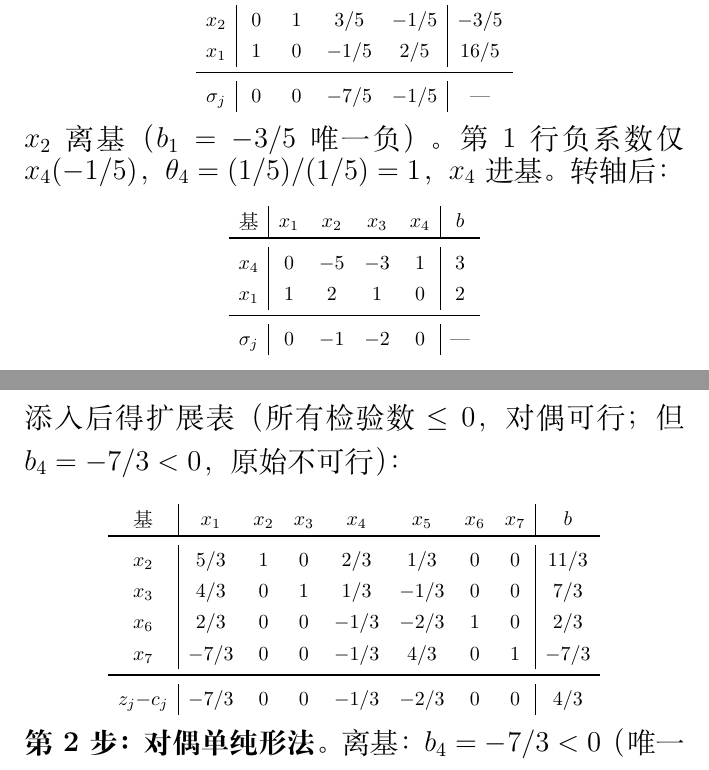
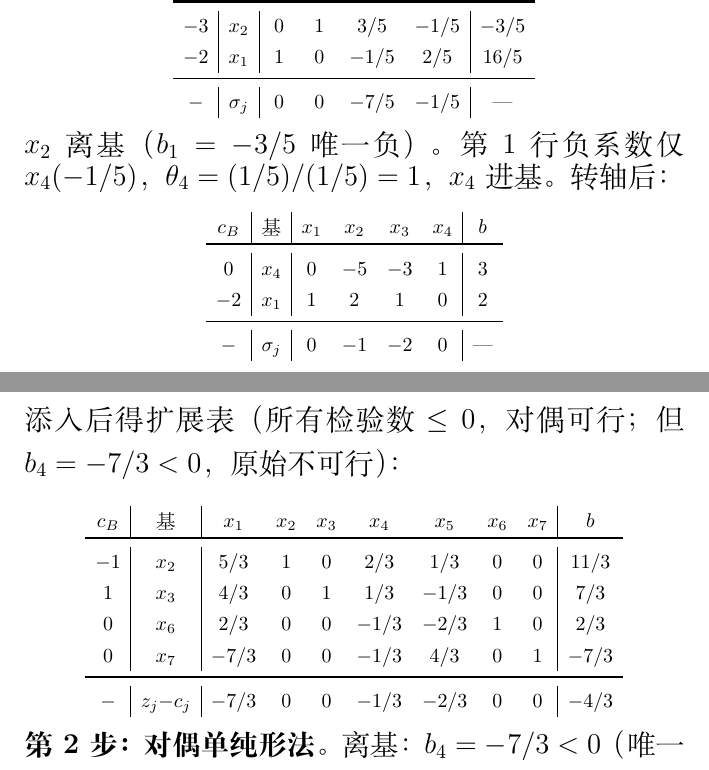
Before and after one commit to chofuhoyu/optm, a LaTeX document (latex/review/review-reader.tex, which reads latex/review/review-ch04.tex): two parts of pages 130 and 133 of 273, joined at a grey line, cut so that both start at the same text. Compiled offline with XeLaTeX.

Commit message:
feat: Ch04 全部7张单纯形表补齐 c_B 列，与 Ch02 统一格式
- 表4.1 初始/迭代1/迭代2：对偶单纯形法例题，c_B=(0,0)→(0,1)→(0,1)
- 表4.2 灵敏度最优表：c_B=(-3,-2)
- 情景D b变化前后：c_B=(-3,-2)→(0,-2)
- 扩展单纯形表：c_B=(-1,1,0,0)，同时修正末格 4/3→-4/3（z₀ 约定）

```diff
--- a/latex/review/review-ch04.tex
+++ b/latex/review/review-ch04.tex
@@ -346,11 +346,11 @@ $\bar{b}_1 = -3/5 < 0$！原基不可行，但检验数仍 $\le 0$——恰好
 \footnotesize
 \setlength{\tabcolsep}{4pt}
 \[
-\begin{array}{c|cccc|c}
-\text{基} & x_1 & x_2 & x_3 & x_4 & b \\ \toprule
-x_2 & 0 & 1 & 3/5  & -1/5 & -3/5 \\
-x_1 & 1 & 0 & -1/5 & 2/5  & 16/5 \\ \midrule
-\sigma_j & 0 & 0 & -7/5 & -1/5 & \text{---}
+\begin{array}{c|c|cccc|c}
+c_B & \text{基} & x_1 & x_2 & x_3 & x_4 & b \\ \toprule
+-3 & x_2 & 0 & 1 & 3/5  & -1/5 & -3/5 \\
+-2 & x_1 & 1 & 0 & -1/5 & 2/5  & 16/5 \\ \midrule
+-  & \sigma_j & 0 & 0 & -7/5 & -1/5 & \text{---}
 \end{array}
 \]
 \endgroup
@@ -360,11 +360,11 @@ $x_2$ 离基（$b_1 = -3/5$ 唯一负）。第 1 行负系数仅 $x_4(-1/5)$，$
 \footnotesize
 \setlength{\tabcolsep}{4pt}
 \[
-\begin{array}{c|cccc|c}
-\text{基} & x_1 & x_2 & x_3 & x_4 & b \\ \toprule
-x_4 & 0 & -5 & -3 & 1 & 3 \\
-x_1 & 1 & 2  & 1  & 0 & 2 \\ \midrule
-\sigma_j & 0 & -1 & -2 & 0 & \text{---}
+\begin{array}{c|c|cccc|c}
+c_B & \text{基} & x_1 & x_2 & x_3 & x_4 & b \\ \toprule
+0  & x_4 & 0 & -5 & -3 & 1 & 3 \\
+-2 & x_1 & 1 & 2  & 1  & 0 & 2 \\ \midrule
+-  & \sigma_j & 0 & -1 & -2 & 0 & \text{---}
 \end{array}
 \]
 \endgroup
@@ -433,13 +433,13 @@ $= (-7/3,\,0,\,0,\,-1/3,\,4/3,\,0,\,1\mid -7/3)$。
 \footnotesize
 \setlength{\tabcolsep}{2.5pt}
 \[
-\begin{array}{c|ccccccc|c}
-\text{基} & x_1 & x_2 & x_3 & x_4 & x_5 & x_6 & x_7 & b \\ \toprule
-x_2 & 5/3 & 1 & 0 & 2/3  & 1/3  & 0 & 0 & 11/3 \\
-x_3 & 4/3 & 0 & 1 & 1/3  & -1/3 & 0 & 0 & 7/3  \\
-x_6 & 2/3 & 0 & 0 & -1/3 & -2/3 & 1 & 0 & 2/3  \\
-x_7 & -7/3& 0 & 0 & -1/3 & 4/3  & 0 & 1 & -7/3 \\ \midrule
-z_j{-}c_j & -7/3 & 0 & 0 & -1/3 & -2/3 & 0 & 0 & 4/3
+\begin{array}{c|c|ccccccc|c}
+c_B & \text{基} & x_1 & x_2 & x_3 & x_4 & x_5 & x_6 & x_7 & b \\ \toprule
+-1 & x_2 & 5/3 & 1 & 0 & 2/3  & 1/3  & 0 & 0 & 11/3 \\
+1  & x_3 & 4/3 & 0 & 1 & 1/3  & -1/3 & 0 & 0 & 7/3  \\
+0  & x_6 & 2/3 & 0 & 0 & -1/3 & -2/3 & 1 & 0 & 2/3  \\
+0  & x_7 & -7/3& 0 & 0 & -1/3 & 4/3  & 0 & 1 & -7/3 \\ \midrule
+-  & z_j{-}c_j & -7/3 & 0 & 0 & -1/3 & -2/3 & 0 & 0 & -4/3
 \end{array}
 \]
 \endgroup
```
Also changed, not shown: latex/review/review-ch04.tex (40 more changed lines).
